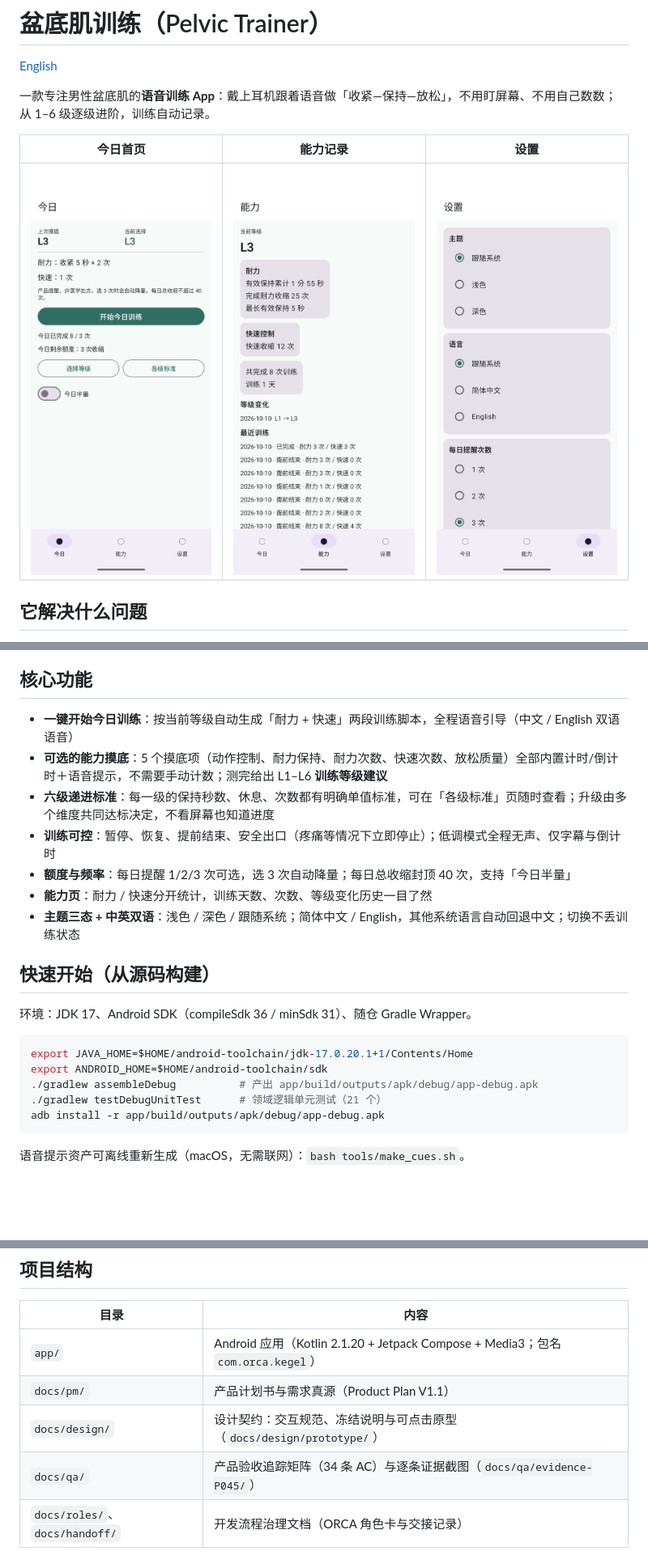
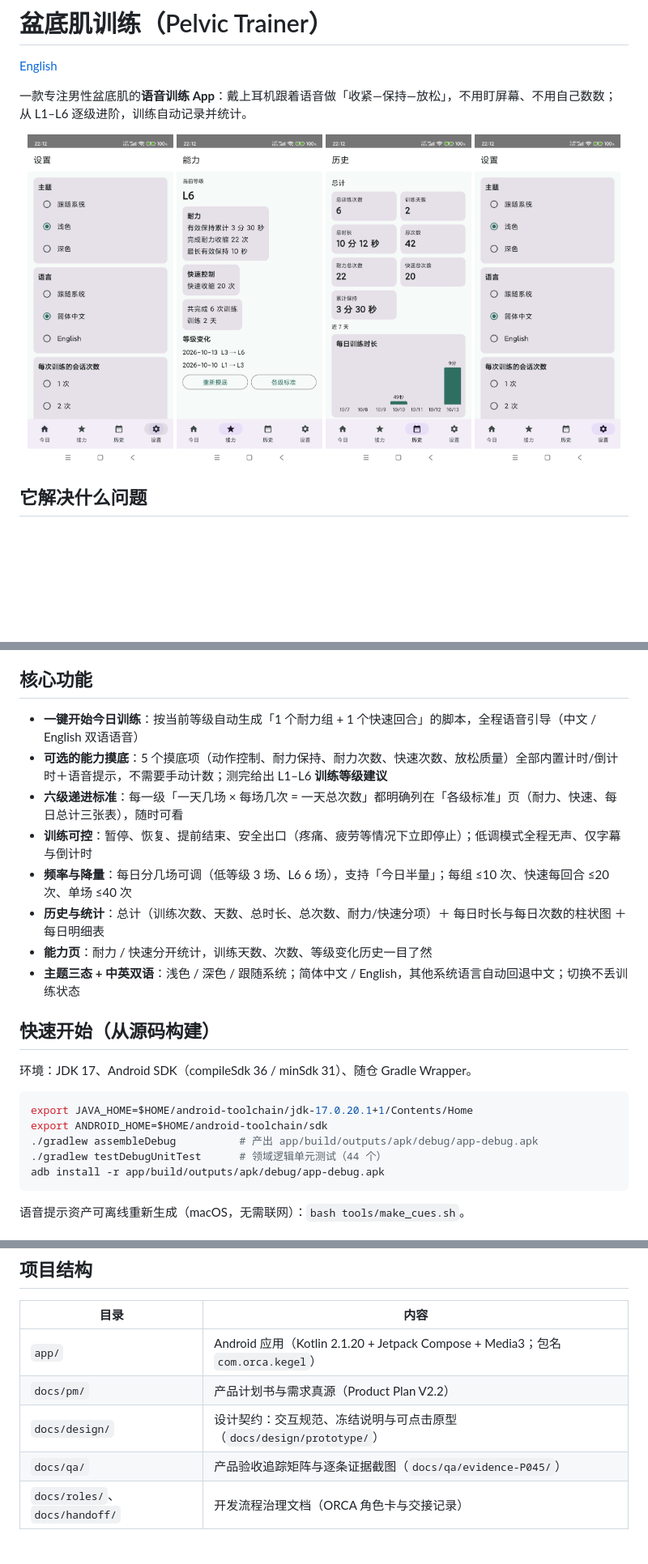
Before and after one commit to wanghoufan/p045-kegel-training, a Markdown page: README.md, 3 parts joined by grey strips. Shown at 81% size. Rendered like a GitHub page; pictures changed too: docs/screenshots/ability-zh-light.png, docs/screenshots/history-zh-light.png (added), docs/screenshots/home-zh-light.png; blank space fills up the shorter version.

````diff
--- a/README.md
+++ b/README.md
@@ -2,11 +2,14 @@
 
 [English](./README.en.md)
 
-一款专注男性盆底肌的**语音训练 App**：戴上耳机跟着语音做「收紧—保持—放松」，不用盯屏幕、不用自己数数；从 1–6 级逐级进阶，训练自动记录。
+一款专注男性盆底肌的**语音训练 App**：戴上耳机跟着语音做「收紧—保持—放松」，不用盯屏幕、不用自己数数；从 L1–L6 逐级进阶，训练自动记录并统计。
 
-| 今日首页 | 能力记录 | 设置 |
-|---|---|---|
-| ![今日页：一键开始今日训练](./docs/screenshots/home-zh-light.png) | ![能力页：耐力与快速控制统计](./docs/screenshots/ability-zh-light.png) | ![设置页：主题与语言](./docs/screenshots/settings-zh-light.png) |
+<p align="center">
+  <img src="./docs/screenshots/home-zh-light.png" width="180" alt="今日：一键开始今日训练" />
+  <img src="./docs/screenshots/ability-zh-light.png" width="180" alt="能力：耐力与快速控制统计" />
+  <img src="./docs/screenshots/history-zh-light.png" width="180" alt="历史：总计、图表与每日明细" />
+  <img src="./docs/screenshots/settings-zh-light.png" width="180" alt="设置：主题与语言" />
+</p>
 
 ## 它解决什么问题
 
@@ -20,11 +23,12 @@
 
 ## 核心功能
 
-- **一键开始今日训练**：按当前等级自动生成「耐力 + 快速」两段训练脚本，全程语音引导（中文 / English 双语语音）
+- **一键开始今日训练**：按当前等级自动生成「1 个耐力组 + 1 个快速回合」的脚本，全程语音引导（中文 / English 双语语音）
 - **可选的能力摸底**：5 个摸底项（动作控制、耐力保持、耐力次数、快速次数、放松质量）全部内置计时/倒计时＋语音提示，不需要手动计数；测完给出 L1–L6 **训练等级建议**
-- **六级递进标准**：每一级的保持秒数、休息、次数都有明确单值标准，可在「各级标准」页随时查看；升级由多个维度共同达标决定，不看屏幕也知道进度
-- **训练可控**：暂停、恢复、提前结束、安全出口（疼痛等情况下立即停止）；低调模式全程无声、仅字幕与倒计时
-- **额度与频率**：每日提醒 1/2/3 次可选，选 3 次自动降量；每日总收缩封顶 40 次，支持「今日半量」
+- **六级递进标准**：每一级「一天几场 × 每场几次 = 一天总次数」都明确列在「各级标准」页（耐力、快速、每日总计三张表），随时可看
+- **训练可控**：暂停、恢复、提前结束、安全出口（疼痛、疲劳等情况下立即停止）；低调模式全程无声、仅字幕与倒计时
+- **频率与降量**：每日分几场可调（低等级 3 场、L6 6 场），支持「今日半量」；每组 ≤10 次、快速每回合 ≤20 次、单场 ≤40 次
+- **历史与统计**：总计（训练次数、天数、总时长、总次数、耐力/快速分项）＋ 每日时长与每日次数的柱状图 ＋ 每日明细表
 - **能力页**：耐力 / 快速分开统计，训练天数、次数、等级变化历史一目了然
 - **主题三态 + 中英双语**：浅色 / 深色 / 跟随系统；简体中文 / English，其他系统语言自动回退中文；切换不丢训练状态
 
@@ -36,7 +40,7 @@
 export JAVA_HOME=$HOME/android-toolchain/jdk-17.0.20.1+1/Contents/Home
 export ANDROID_HOME=$HOME/android-toolchain/sdk
 ./gradlew assembleDebug          # 产出 app/build/outputs/apk/debug/app-debug.apk
-./gradlew testDebugUnitTest      # 领域逻辑单元测试（21 个）
+./gradlew testDebugUnitTest      # 领域逻辑单元测试（44 个）
 adb install -r app/build/outputs/apk/debug/app-debug.apk
 ```
 
@@ -53,9 +57,9 @@ adb install -r app/build/outputs/apk/debug/app-debug.apk
 | 目录 | 内容 |
 |---|---|
 | `app/` | Android 应用（Kotlin 2.1.20 + Jetpack Compose + Media3；包名 `com.orca.kegel`） |
-| `docs/pm/` | 产品计划书与需求真源（Product Plan V1.1） |
+| `docs/pm/` | 产品计划书与需求真源（Product Plan V2.2） |
 | `docs/design/` | 设计契约：交互规范、冻结说明与可点击原型（`docs/design/prototype/`） |
-| `docs/qa/` | 产品验收追踪矩阵（34 条 AC）与逐条证据截图（`docs/qa/evidence-P045/`） |
+| `docs/qa/` | 产品验收追踪矩阵与逐条证据截图（`docs/qa/evidence-P045/`） |
 | `docs/roles/`、`docs/handoff/` | 开发流程治理文档（ORCA 角色卡与交接记录） |
 
 ## 当前版本
````
Also changed, not shown: README.en.md (+15 -11 lines).
